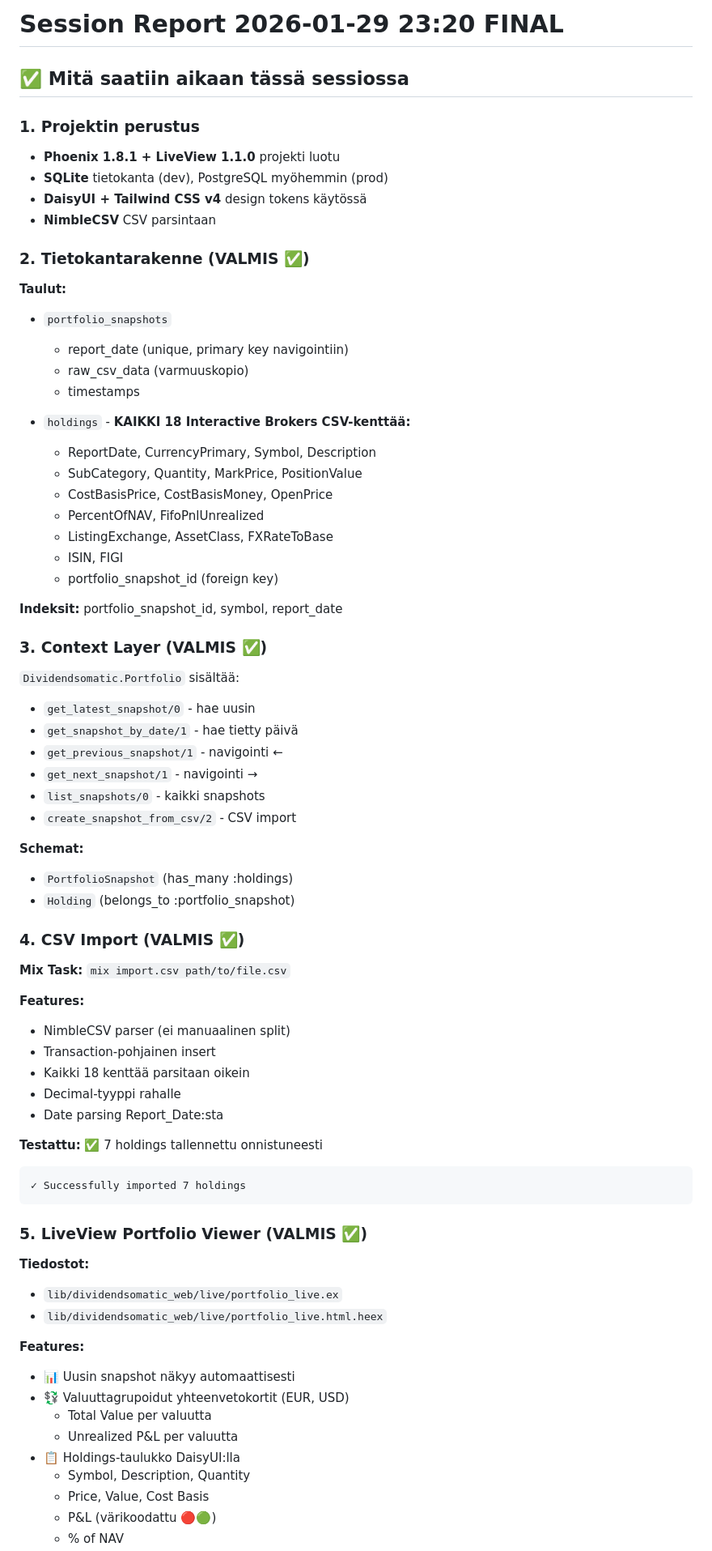
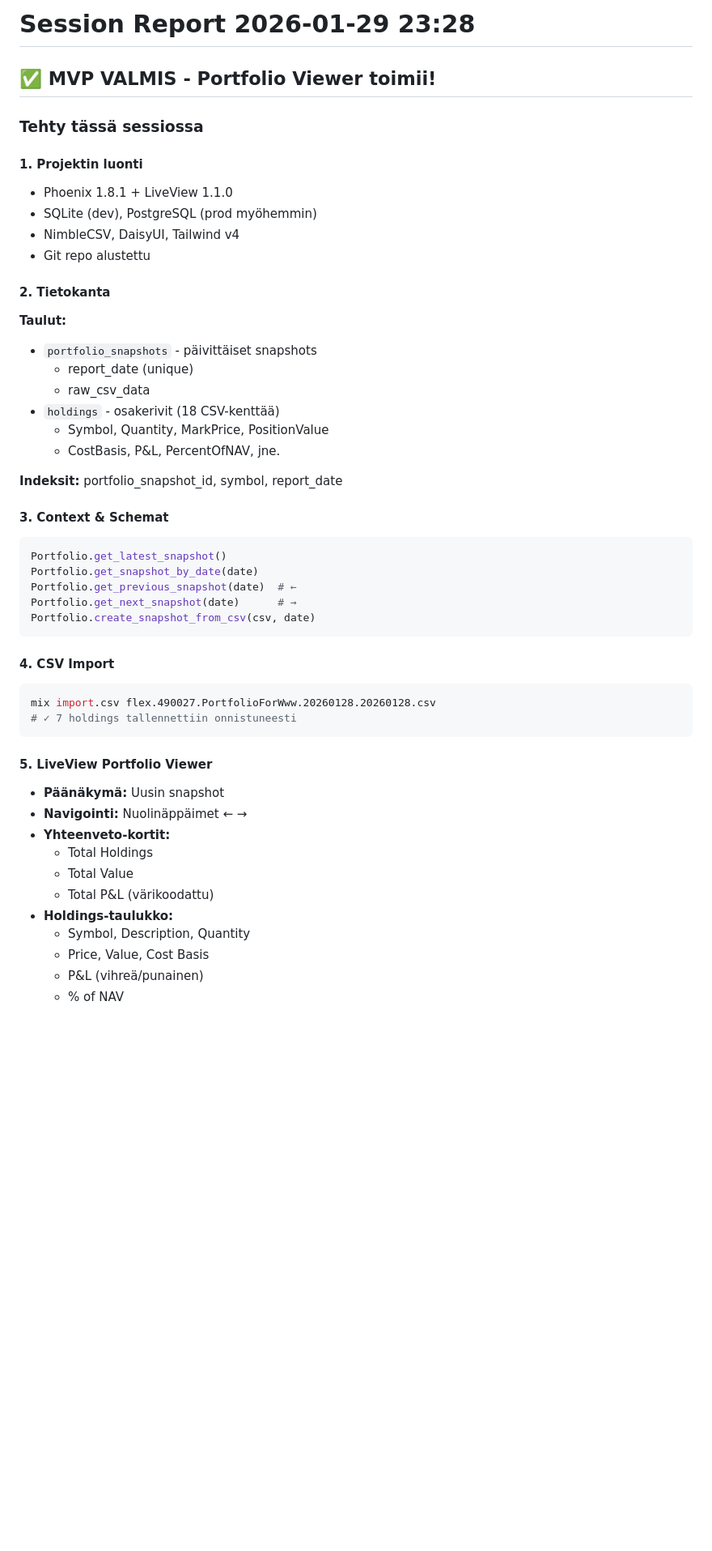
Before and after one commit to jhalmu/dividendsomatic, a Markdown page: SESSION_REPORT.md, the part around one of its changes. Shown at 81% size. Rendered like a GitHub page; blank space fills up the shorter version.

````diff
--- a/SESSION_REPORT.md
+++ b/SESSION_REPORT.md
@@ -1,71 +1,50 @@
-# Session Report 2026-01-29 23:20 FINAL
+# Session Report 2026-01-29 23:28
 
-## ✅ Mitä saatiin aikaan tässä sessiossa
+## ✅ MVP VALMIS - Portfolio Viewer toimii!
 
-### 1. Projektin perustus
-- **Phoenix 1.8.1 + LiveView 1.1.0** projekti luotu
-- **SQLite** tietokanta (dev), PostgreSQL myöhemmin (prod)
-- **DaisyUI + Tailwind CSS v4** design tokens käytössä
-- **NimbleCSV** CSV parsintaan
+### Tehty tässä sessiossa
 
-### 2. Tietokantarakenne (VALMIS ✅)
+#### 1. Projektin luonti
+- Phoenix 1.8.1 + LiveView 1.1.0
+- SQLite (dev), PostgreSQL (prod myöhemmin)
+- NimbleCSV, DaisyUI, Tailwind v4
+- Git repo alustettu
+
+#### 2. Tietokanta
 **Taulut:**
-- `portfolio_snapshots`
-  - report_date (unique, primary key navigointiin)
-  - raw_csv_data (varmuuskopio)
-  - timestamps
-
-- `holdings` - **KAIKKI 18 Interactive Brokers CSV-kenttää:**
-  - ReportDate, CurrencyPrimary, Symbol, Description
-  - SubCategory, Quantity, MarkPrice, PositionValue
-  - CostBasisPrice, CostBasisMoney, OpenPrice
-  - PercentOfNAV, FifoPnlUnrealized
-  - ListingExchange, AssetClass, FXRateToBase
-  - ISIN, FIGI
-  - portfolio_snapshot_id (foreign key)
+- `portfolio_snapshots` - päivittäiset snapshots
+  - report_date (unique)
+  - raw_csv_data
+- `holdings` - osakerivit (18 CSV-kenttää)
+  - Symbol, Quantity, MarkPrice, PositionValue
+  - CostBasis, P&L, PercentOfNAV, jne.
 
 **Indeksit:** portfolio_snapshot_id, symbol, report_date
 
-### 3. Context Layer (VALMIS ✅)
-`Dividendsomatic.Portfolio` sisältää:
-- `get_latest_snapshot/0` - hae uusin
-- `get_snapshot_by_date/1` - hae tietty päivä
-- `get_previous_snapshot/1` - navigointi ←
-- `get_next_snapshot/1` - navigointi →
-- `list_snapshots/0` - kaikki snapshots
-- `create_snapshot_from_csv/2` - CSV import
-
-**Schemat:**
-- `PortfolioSnapshot` (has_many :holdings)
-- `Holding` (belongs_to :portfolio_snapshot)
-
-### 4. CSV Import (VALMIS ✅)
-**Mix Task:** `mix import.csv path/to/file.csv`
-
-**Features:**
-- NimbleCSV parser (ei manuaalinen split)
-- Transaction-pohjainen insert
-- Kaikki 18 kenttää parsitaan oikein
-- Decimal-tyyppi rahalle
-- Date parsing Report_Date:sta
-
-**Testattu:** ✅ 7 holdings tallennettu onnistuneesti
-```
-✓ Successfully imported 7 holdings
+#### 3. Context & Schemat
+```elixir
+Portfolio.get_latest_snapshot()
+Portfolio.get_snapshot_by_date(date)
+Portfolio.get_previous_snapshot(date)  # ←
+Portfolio.get_next_snapshot(date)      # →
+Portfolio.create_snapshot_from_csv(csv, date)
 ```
 
-### 5. LiveView Portfolio Viewer (VALMIS ✅)
-**Tiedostot:**
-- `lib/dividendsomatic_web/live/portfolio_live.ex`
-- `lib/dividendsomatic_web/live/portfolio_live.html.heex`
+#### 4. CSV Import
+```bash
+mix import.csv flex.490027.PortfolioForWww.20260128.20260128.csv
+# ✓ 7 holdings tallennettiin onnistuneesti
+```
 
-**Features:**
-- 📊 Uusin snapshot näkyy automaattisesti
-- 💱 Valuuttagrupoidut yhteenvetokortit (EUR, USD)
-  - Total Value per valuutta
-  - Unrealized P&L per valuutta
-- 📋 Holdings-taulukko DaisyUI:lla
+#### 5. LiveView Portfolio Viewer
+- **Päänäkymä:** Uusin snapshot
+- **Navigointi:** Nuolinäppäimet ← →
+- **Yhteenveto-kortit:**
+  - Total Holdings
+  - Total Value
+  - Total P&L (värikoodattu)
+- **Holdings-taulukko:**
   - Symbol, Description, Quantity
   - Price, Value, Cost Basis
-  - P&L (värikoodattu 🔴🟢)
+  - P&L (vihreä/punainen)
   - % of NAV
````
Also changed, not shown: other parts of SESSION_REPORT.md (+145 -127 lines), GITHUB_SETUP.md (added, +261 -0 lines).
